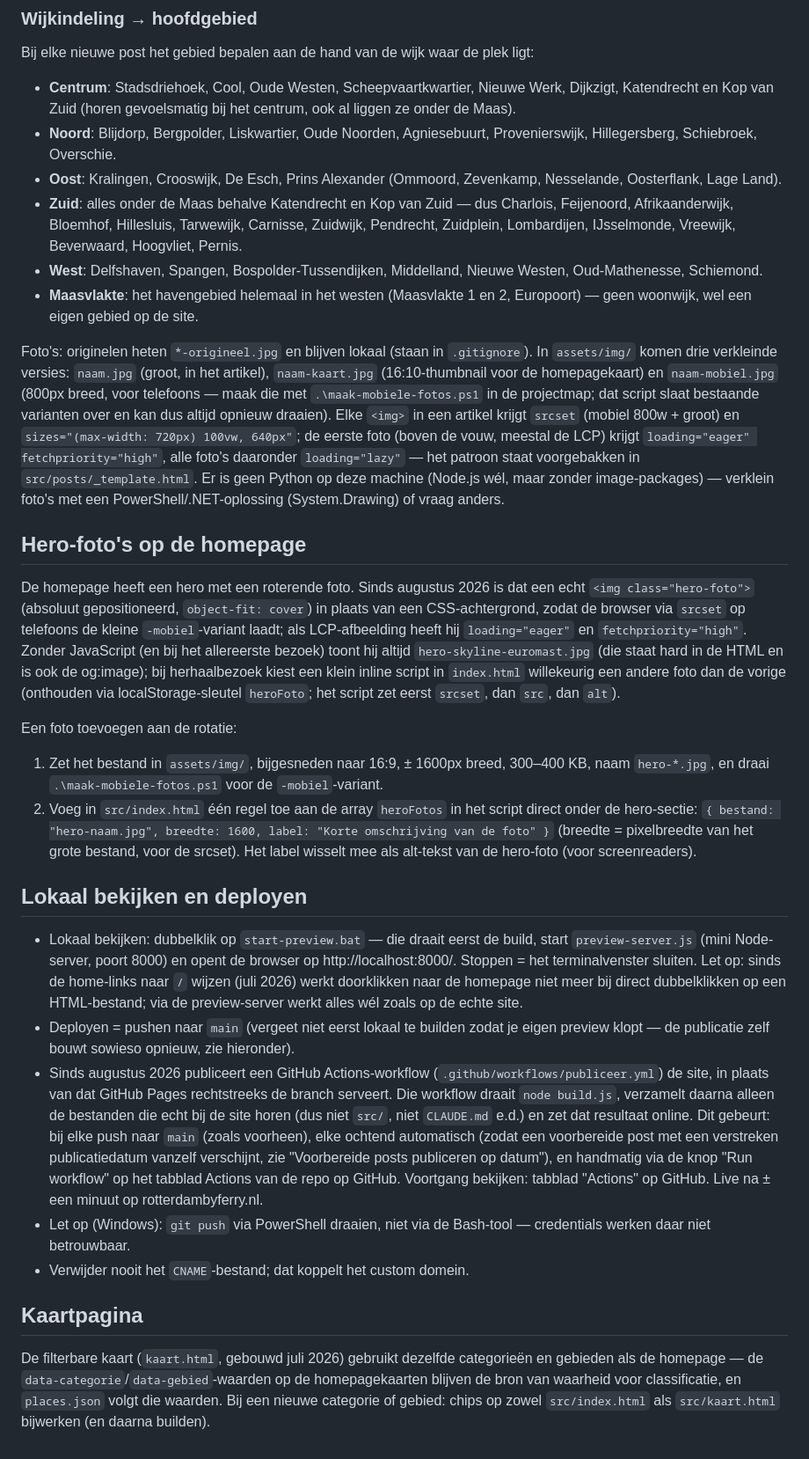
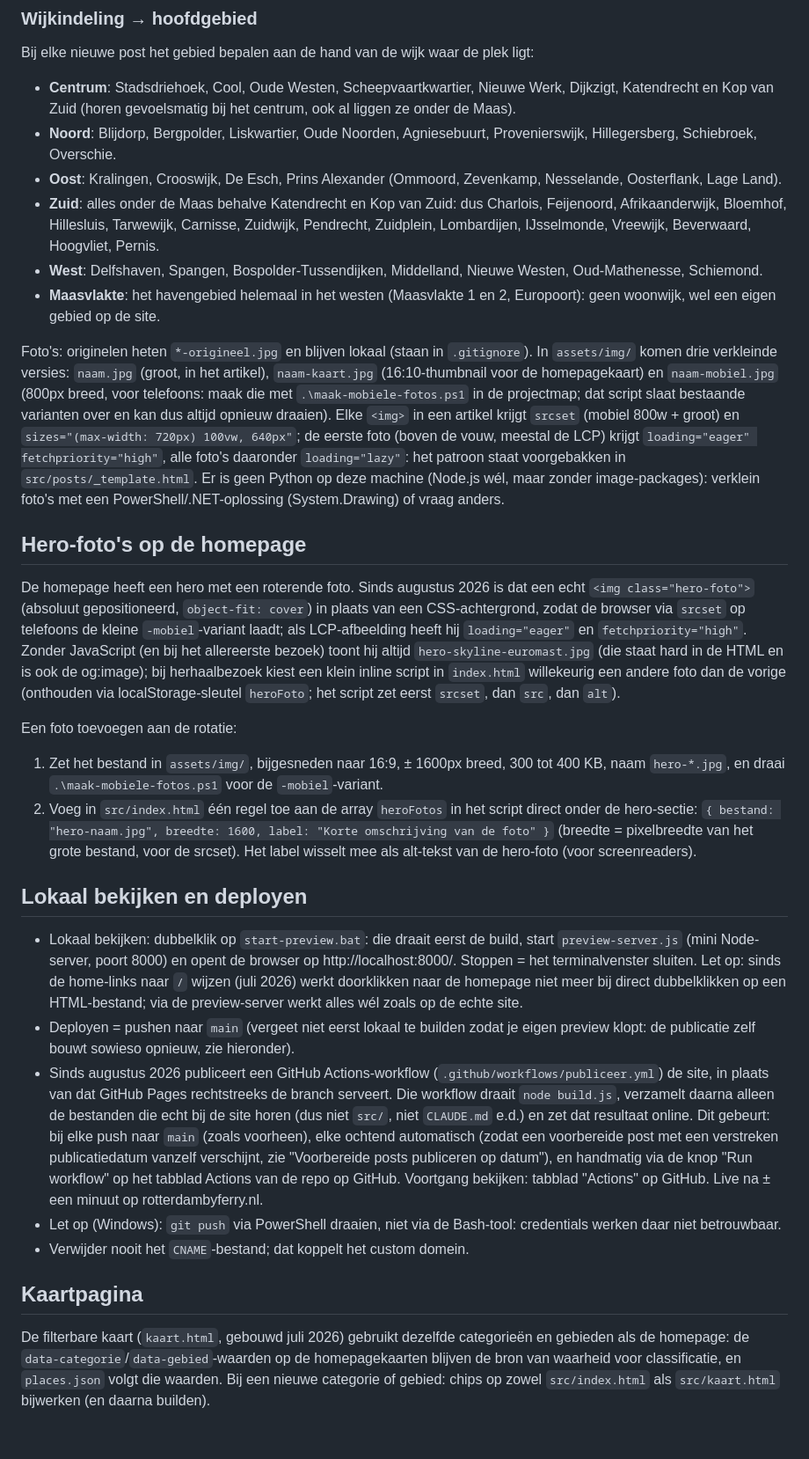
Before and after one commit to Rotterdambyferry/rotterdambyferry, a Markdown page: CLAUDE.md, the part around one of its changes. Shown at 88% size. GitHub-like rendering.

```diff
--- a/CLAUDE.md
+++ b/CLAUDE.md
@@ -79,11 +80,11 @@ Bij elke nieuwe post het gebied bepalen aan de hand van de wijk waar de plek lig
 - **Centrum**: Stadsdriehoek, Cool, Oude Westen, Scheepvaartkwartier, Nieuwe Werk, Dijkzigt, Katendrecht en Kop van Zuid (horen gevoelsmatig bij het centrum, ook al liggen ze onder de Maas).
 - **Noord**: Blijdorp, Bergpolder, Liskwartier, Oude Noorden, Agniesebuurt, Provenierswijk, Hillegersberg, Schiebroek, Overschie.
 - **Oost**: Kralingen, Crooswijk, De Esch, Prins Alexander (Ommoord, Zevenkamp, Nesselande, Oosterflank, Lage Land).
-- **Zuid**: alles onder de Maas behalve Katendrecht en Kop van Zuid — dus Charlois, Feijenoord, Afrikaanderwijk, Bloemhof, Hillesluis, Tarwewijk, Carnisse, Zuidwijk, Pendrecht, Zuidplein, Lombardijen, IJsselmonde, Vreewijk, Beverwaard, Hoogvliet, Pernis.
+- **Zuid**: alles onder de Maas behalve Katendrecht en Kop van Zuid: dus Charlois, Feijenoord, Afrikaanderwijk, Bloemhof, Hillesluis, Tarwewijk, Carnisse, Zuidwijk, Pendrecht, Zuidplein, Lombardijen, IJsselmonde, Vreewijk, Beverwaard, Hoogvliet, Pernis.
 - **West**: Delfshaven, Spangen, Bospolder-Tussendijken, Middelland, Nieuwe Westen, Oud-Mathenesse, Schiemond.
-- **Maasvlakte**: het havengebied helemaal in het westen (Maasvlakte 1 en 2, Europoort) — geen woonwijk, wel een eigen gebied op de site.
+- **Maasvlakte**: het havengebied helemaal in het westen (Maasvlakte 1 en 2, Europoort): geen woonwijk, wel een eigen gebied op de site.
 
-Foto's: originelen heten `*-origineel.jpg` en blijven lokaal (staan in `.gitignore`). In `assets/img/` komen drie verkleinde versies: `naam.jpg` (groot, in het artikel), `naam-kaart.jpg` (16:10-thumbnail voor de homepagekaart) en `naam-mobiel.jpg` (800px breed, voor telefoons — maak die met `.\maak-mobiele-fotos.ps1` in de projectmap; dat script slaat bestaande varianten over en kan dus altijd opnieuw draaien). Elke `<img>` in een artikel krijgt `srcset` (mobiel 800w + groot) en `sizes="(max-width: 720px) 100vw, 640px"`; de eerste foto (boven de vouw, meestal de LCP) krijgt `loading="eager" fetchpriority="high"`, alle foto's daaronder `loading="lazy"` — het patroon staat voorgebakken in `src/posts/_template.html`. Er is geen Python op deze machine (Node.js wél, maar zonder image-packages) — verklein foto's met een PowerShell/.NET-oplossing (System.Drawing) of vraag anders.
+Foto's: originelen heten `*-origineel.jpg` en blijven lokaal (staan in `.gitignore`). In `assets/img/` komen drie verkleinde versies: `naam.jpg` (groot, in het artikel), `naam-kaart.jpg` (16:10-thumbnail voor de homepagekaart) en `naam-mobiel.jpg` (800px breed, voor telefoons: maak die met `.\maak-mobiele-fotos.ps1` in de projectmap; dat script slaat bestaande varianten over en kan dus altijd opnieuw draaien). Elke `<img>` in een artikel krijgt `srcset` (mobiel 800w + groot) en `sizes="(max-width: 720px) 100vw, 640px"`; de eerste foto (boven de vouw, meestal de LCP) krijgt `loading="eager" fetchpriority="high"`, alle foto's daaronder `loading="lazy"`: het patroon staat voorgebakken in `src/posts/_template.html`. Er is geen Python op deze machine (Node.js wél, maar zonder image-packages): verklein foto's met een PowerShell/.NET-oplossing (System.Drawing) of vraag anders.
 
 ## Hero-foto's op de homepage
 
@@ -91,17 +92,17 @@ De homepage heeft een hero met een roterende foto. Sinds augustus 2026 is dat ee
 
 Een foto toevoegen aan de rotatie:
 
-1. Zet het bestand in `assets/img/`, bijgesneden naar 16:9, ± 1600px breed, 300–400 KB, naam `hero-*.jpg`, en draai `.\maak-mobiele-fotos.ps1` voor de `-mobiel`-variant.
+1. Zet het bestand in `assets/img/`, bijgesneden naar 16:9, ± 1600px breed, 300 tot 400 KB, naam `hero-*.jpg`, en draai `.\maak-mobiele-fotos.ps1` voor de `-mobiel`-variant.
 2. Voeg in `src/index.html` één regel toe aan de array `heroFotos` in het script direct onder de hero-sectie: `{ bestand: "hero-naam.jpg", breedte: 1600, label: "Korte omschrijving van de foto" }` (breedte = pixelbreedte van het grote bestand, voor de srcset). Het label wisselt mee als alt-tekst van de hero-foto (voor screenreaders).
 
 ## Lokaal bekijken en deployen
 
-- Lokaal bekijken: dubbelklik op `start-preview.bat` — die draait eerst de build, start `preview-server.js` (mini Node-server, poort 8000) en opent de browser op http://localhost:8000/. Stoppen = het terminalvenster sluiten. Let op: sinds de home-links naar `/` wijzen (juli 2026) werkt doorklikken naar de homepage niet meer bij direct dubbelklikken op een HTML-bestand; via de preview-server werkt alles wél zoals op de echte site.
-- Deployen = pushen naar `main` (vergeet niet eerst lokaal te builden zodat je eigen preview klopt — de publicatie zelf bouwt sowieso opnieuw, zie hieronder).
+- Lokaal bekijken: dubbelklik op `start-preview.bat`: die draait eerst de build, start `preview-server.js` (mini Node-server, poort 8000) en opent de browser op http://localhost:8000/. Stoppen = het terminalvenster sluiten. Let op: sinds de home-links naar `/` wijzen (juli 2026) werkt doorklikken naar de homepage niet meer bij direct dubbelklikken op een HTML-bestand; via de preview-server werkt alles wél zoals op de echte site.
+- Deployen = pushen naar `main` (vergeet niet eerst lokaal te builden zodat je eigen preview klopt: de publicatie zelf bouwt sowieso opnieuw, zie hieronder).
 - Sinds augustus 2026 publiceert een GitHub Actions-workflow (`.github/workflows/publiceer.yml`) de site, in plaats van dat GitHub Pages rechtstreeks de branch serveert. Die workflow draait `node build.js`, verzamelt daarna alleen de bestanden die echt bij de site horen (dus niet `src/`, niet `CLAUDE.md` e.d.) en zet dat resultaat online. Dit gebeurt: bij elke push naar `main` (zoals voorheen), elke ochtend automatisch (zodat een voorbereide post met een verstreken publicatiedatum vanzelf verschijnt, zie "Voorbereide posts publiceren op datum"), en handmatig via de knop "Run workflow" op het tabblad Actions van de repo op GitHub. Voortgang bekijken: tabblad "Actions" op GitHub. Live na ± een minuut op rotterdambyferry.nl.
-- Let op (Windows): `git push` via PowerShell draaien, niet via de Bash-tool — credentials werken daar niet betrouwbaar.
+- Let op (Windows): `git push` via PowerShell draaien, niet via de Bash-tool: credentials werken daar niet betrouwbaar.
 - Verwijder nooit het `CNAME`-bestand; dat koppelt het custom domein.
 
 ## Kaartpagina
 
-De filterbare kaart (`kaart.html`, gebouwd juli 2026) gebruikt dezelfde categorieën en gebieden als de homepage — de `data-categorie`/`data-gebied`-waarden op de homepagekaarten blijven de bron van waarheid voor classificatie, en `places.json` volgt die waarden. Bij een nieuwe categorie of gebied: chips op zowel `src/index.html` als `src/kaart.html` bijwerken (en daarna builden).
+De filterbare kaart (`kaart.html`, gebouwd juli 2026) gebruikt dezelfde categorieën en gebieden als de homepage: de `data-categorie`/`data-gebied`-waarden op de homepagekaarten blijven de bron van waarheid voor classificatie, en `places.json` volgt die waarden. Bij een nieuwe categorie of gebied: chips op zowel `src/index.html` als `src/kaart.html` bijwerken (en daarna builden).
```
Also changed, not shown: other parts of CLAUDE.md (+26 -25 lines), NIEUWE-POST.md (+19 -19 lines).
